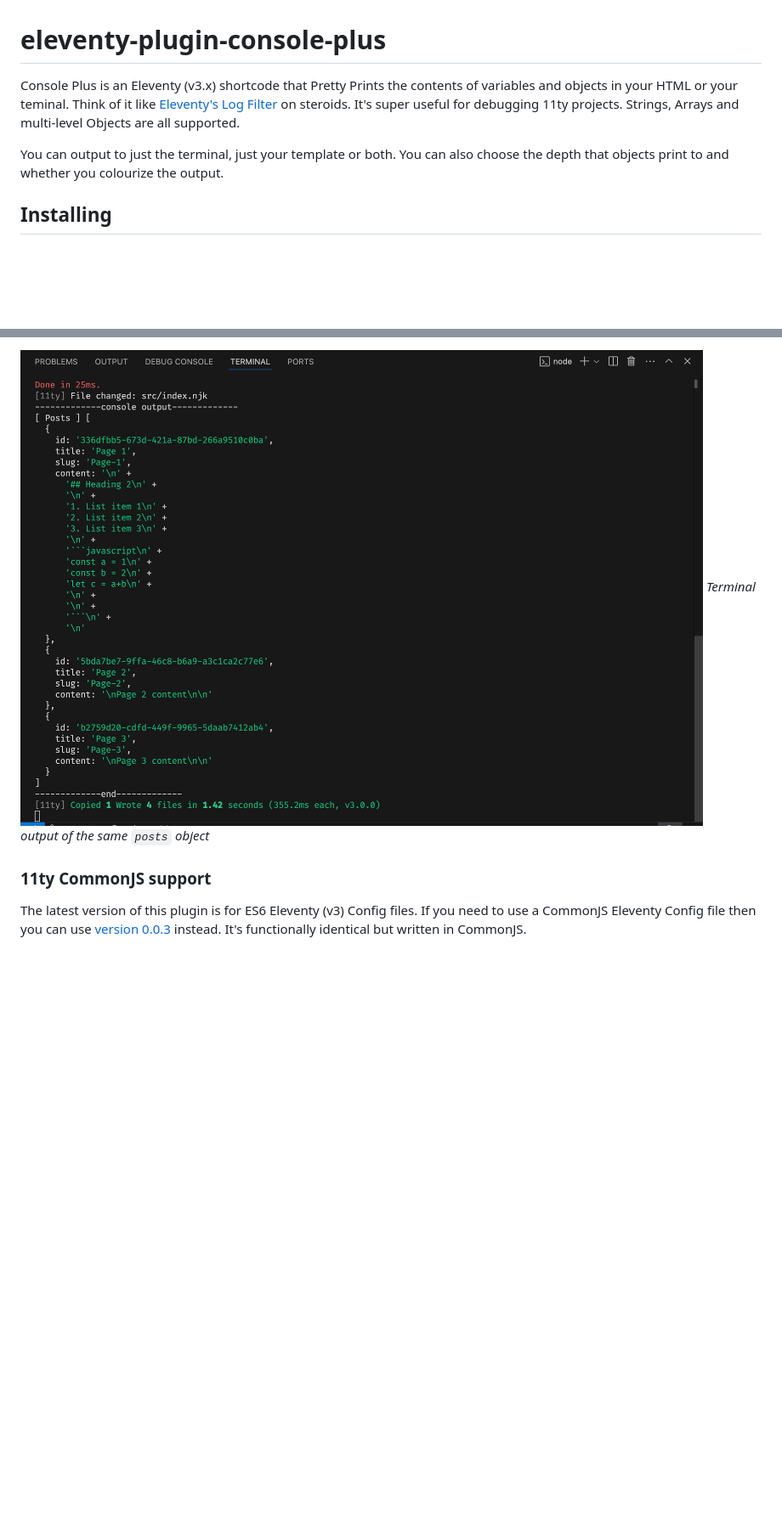
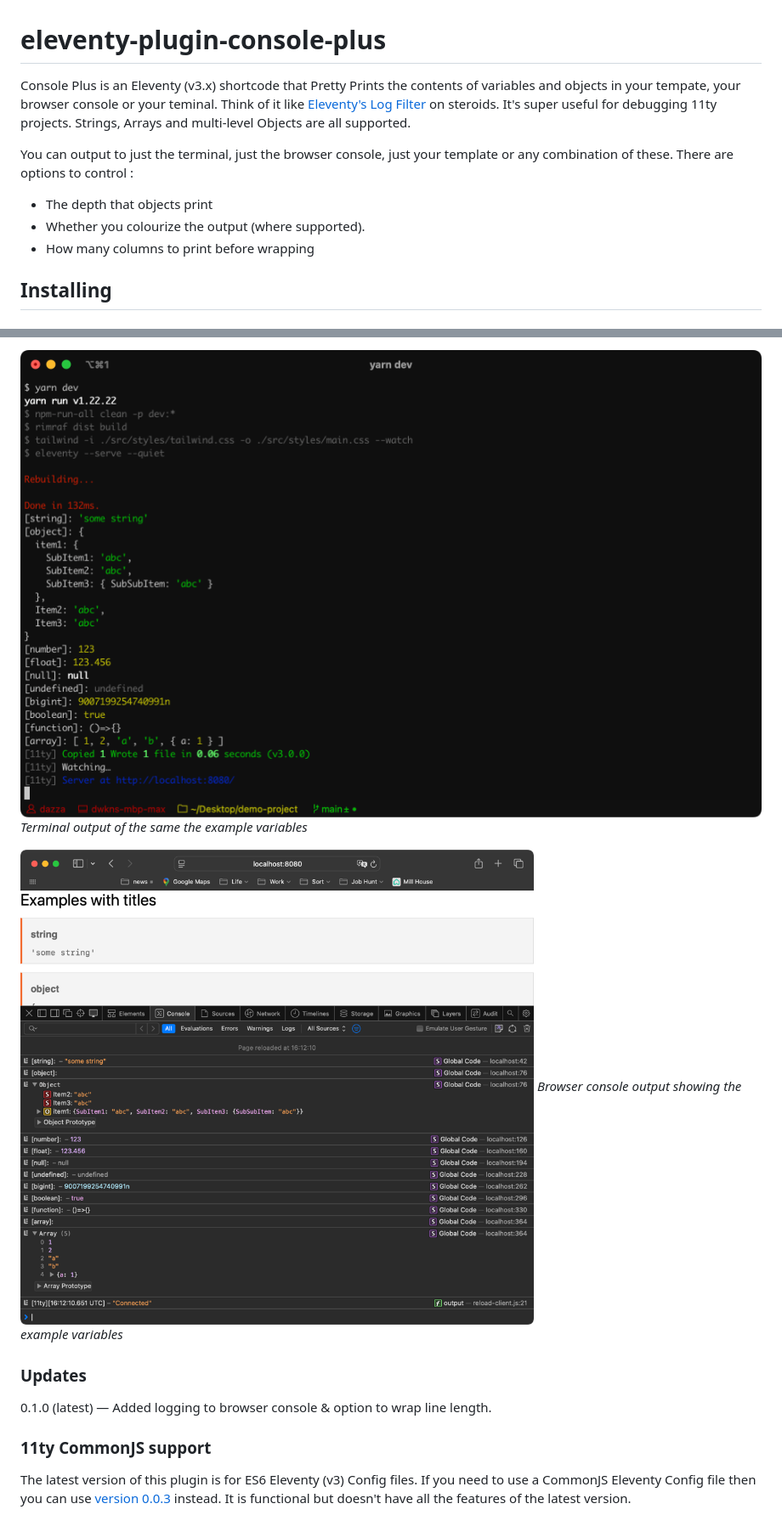
Before and after one commit to dwkns/eleventy-plugin-console-plus, a Markdown page: README.md, 2 parts joined by grey strips. Shown: that part at 85% size. Drawn GitHub-style; pictures changed too: browser-console.png (added), console.png (deleted), terminal.png (added); blank space fills up the shorter version.

Commit message:
Add Logging to browser console. Update readme.

```diff
--- a/README.md
+++ b/README.md
@@ -1,8 +1,11 @@
 # eleventy-plugin-console-plus
 
-Console Plus is an Eleventy (v3.x) shortcode that Pretty Prints the contents of variables and objects in your HTML or your teminal. Think of it like [Eleventy's Log Filter](https://www.11ty.dev/docs/filters/log/) on steroids. It's super useful for debugging 11ty projects. Strings, Arrays and multi-level Objects are all supported.
+Console Plus is an Eleventy (v3.x) shortcode that Pretty Prints the contents of variables and objects in your tempate, your browser console or your teminal. Think of it like [Eleventy's Log Filter](https://www.11ty.dev/docs/filters/log/) on steroids. It's super useful for debugging 11ty projects. Strings, Arrays and multi-level Objects are all supported.
 
-You can output to just the terminal, just your template or both. You can also choose the depth that objects print to and whether you colourize the output.
+You can output to just the terminal, just the browser console, just your template or any combination of these. There are options to control :
+ - The depth that objects print
+ - Whether you colourize the output (where supported).
+ - How many columns to print before wrapping
 
 ## Installing
 
@@ -53,8 +64,12 @@ Printing out a `posts` object with a title.
 
-![alt text](console.png)
-*Terminal output of the same `posts` object*
+![alt text](terminal.png)
+*Terminal output of the same the example variables*
 
+![alt text](browser-console.png)
+*Browser console output showing the example variables*
 
+### Updates
+0.1.0 (latest) — Added logging to browser console & option to wrap line length.
 
 ### 11ty CommonJS support
-The latest version of this plugin is for ES6 Eleventy (v3) Config files. If you need to use a CommonJS Eleventy Config file then you can use [version 0.0.3](https://www.npmjs.com/package/eleventy-plugin-console-plus/v/0.0.3) instead. It's functionally identical but written in CommonJS.
+The latest version of this plugin is for ES6 Eleventy (v3) Config files. If you need to use a CommonJS Eleventy Config file then you can use [version 0.0.3](https://www.npmjs.com/package/eleventy-plugin-console-plus/v/0.0.3) instead. It is functional but doesn't have all the features of the latest version.
```
Also changed, not shown: other parts of README.md (+16 -8 lines), html.png (deleted), template.png (added), 2 other files.
